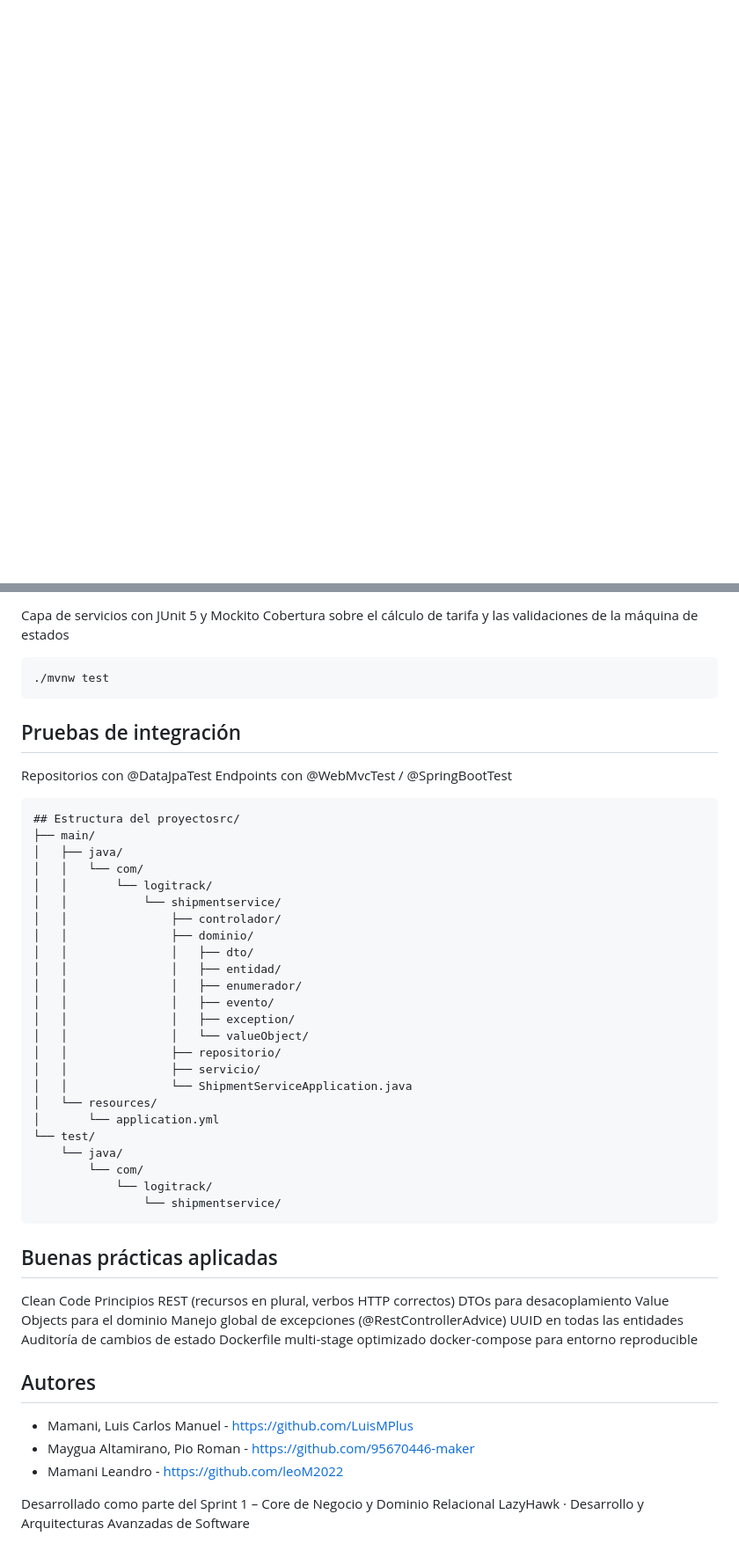
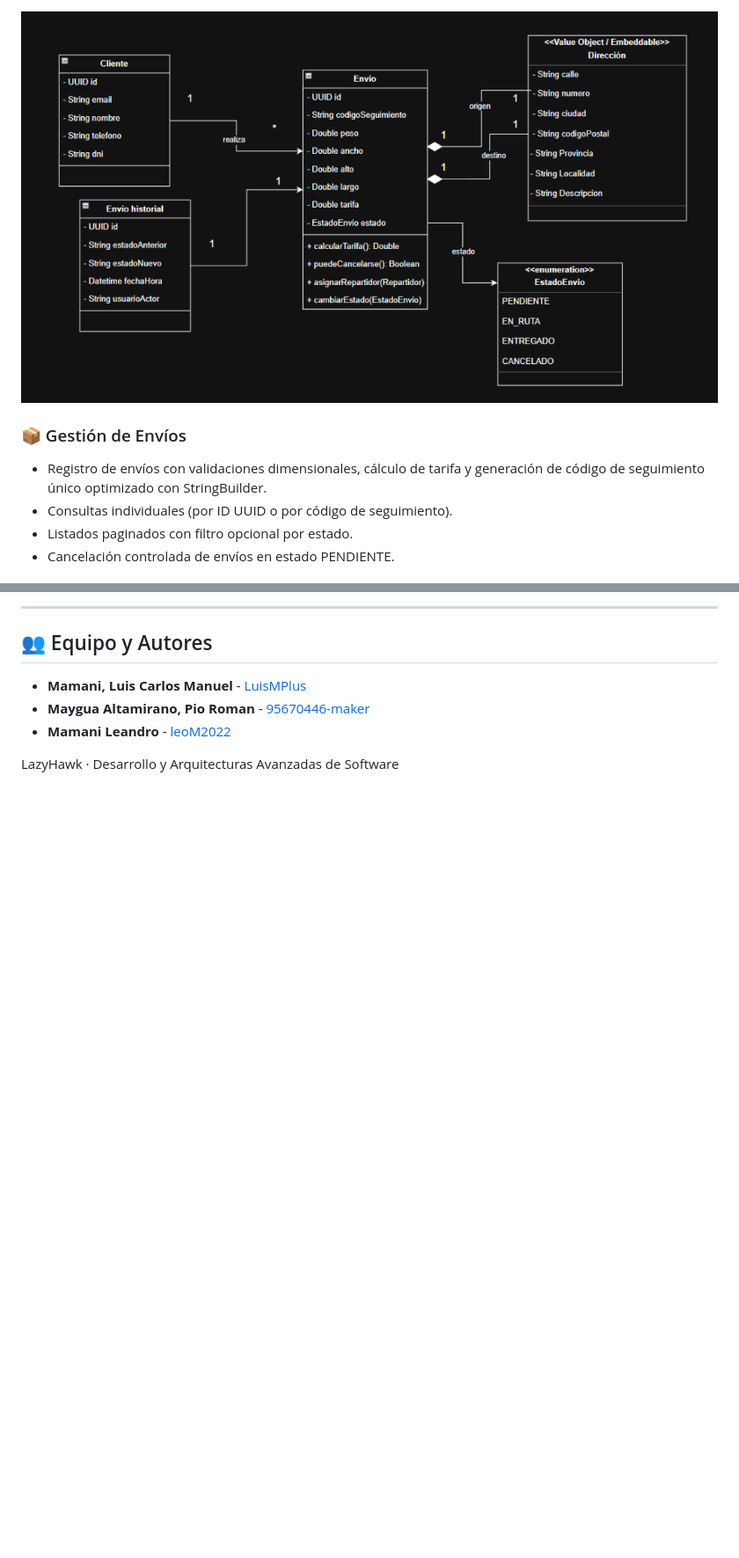
Before and after one commit to logitrack-lazyhawk/shipment-service, a Markdown page: README.md, 2 parts joined by grey strips. Shown at 88% size. GitHub-like rendering; pictures changed too: docs/img/uml_shipment_service.png (added); blank space fills up the shorter version.

Commit message:
refactor(shipment): resolver deuda tecnica sprint 2 (#41, #42, #43, #44)

````diff
--- a/README.md
+++ b/README.md
@@ -15,3 +15,9 @@ El microservicio está construido bajo principios de Clean Code, con persistenci
 
+![Diagrama de Clases UML](./docs/img/uml_shipment_service.png)
 
+### 📦 Gestión de Envíos
+- Registro de envíos con validaciones dimensionales, cálculo de tarifa y generación de código de seguimiento único optimizado con StringBuilder.
+- Consultas individuales (por ID UUID o por código de seguimiento).
+- Listados paginados con filtro opcional por estado.
+- Cancelación controlada de envíos en estado PENDIENTE.
 
@@ -107,53 +108,9 @@ Pruebas unitarias
 
-Capa de servicios con JUnit 5 y Mockito
-Cobertura sobre el cálculo de tarifa y las validaciones de la máquina de estados
-```bash
-./mvnw test
-```
-## Pruebas de integración
-Repositorios con @DataJpaTest
-Endpoints con @WebMvcTest / @SpringBootTest
-```text
-## Estructura del proyectosrc/
-├── main/
-│   ├── java/
-│   │   └── com/
-│   │       └── logitrack/
-│   │           └── shipmentservice/
-│   │               ├── controlador/
-│   │               ├── dominio/
-│   │               │   ├── dto/
-│   │               │   ├── entidad/
-│   │               │   ├── enumerador/
-│   │               │   ├── evento/
-│   │               │   ├── exception/
-│   │               │   └── valueObject/
-│   │               ├── repositorio/
-│   │               ├── servicio/
-│   │               └── ShipmentServiceApplication.java
-│   └── resources/
-│       └── application.yml
-└── test/
-    └── java/
-        └── com/
-            └── logitrack/
-                └── shipmentservice/
-```
-## Buenas prácticas aplicadas
-Clean Code
-Principios REST (recursos en plural, verbos HTTP correctos)
-DTOs para desacoplamiento
-Value Objects para el dominio
-Manejo global de excepciones (@RestControllerAdvice)
-UUID en todas las entidades
-Auditoría de cambios de estado
-Dockerfile multi-stage optimizado
-docker-compose para entorno reproducible
+---
 
-## Autores
-* Mamani, Luis Carlos Manuel - https://github.com/LuisMPlus
-* Maygua Altamirano, Pio Roman - https://github.com/95670446-maker
-* Mamani Leandro - https://github.com/leoM2022
+## 👥 Equipo y Autores
+* **Mamani, Luis Carlos Manuel** - [LuisMPlus](https://github.com/LuisMPlus)
+* **Maygua Altamirano, Pio Roman** - [95670446-maker](https://github.com/95670446-maker)
+* **Mamani Leandro** - [leoM2022](https://github.com/leoM2022)
 
-Desarrollado como parte del Sprint 1 – Core de Negocio y Dominio Relacional
 LazyHawk · Desarrollo y Arquitecturas Avanzadas de Software
````
Also changed, not shown: other parts of README.md (+76 -81 lines), 8 other files.
